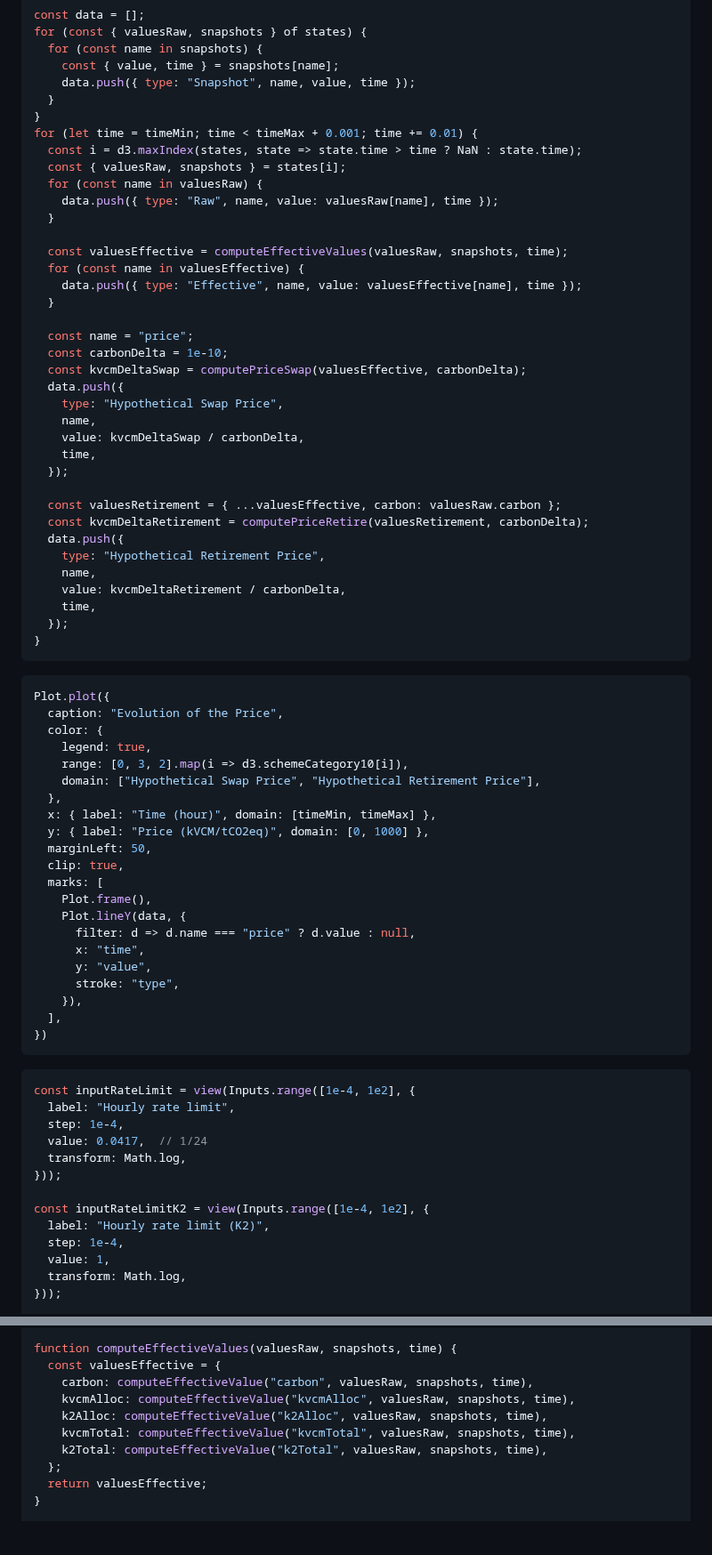
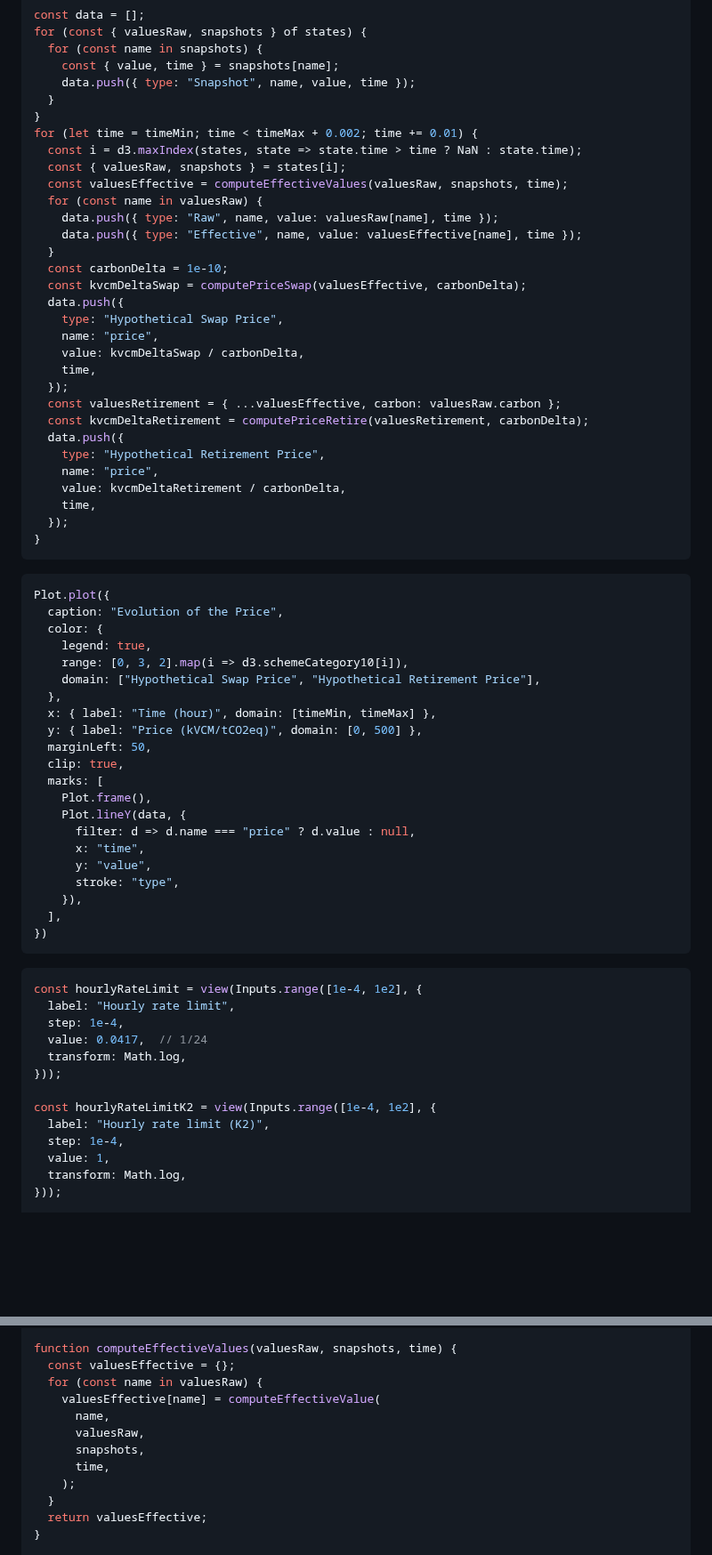
Before and after one commit to ldeso/klima.leodesouza.net, a Markdown page: src/rate-limits.md, 2 parts joined by grey strips. Shown at 89% size. Drawn GitHub-style; blank space fills up the shorter version.

Commit message:
Simplify code

````diff
--- a/src/rate-limits.md
+++ b/src/rate-limits.md
@@ -53,33 +53,27 @@ for (const { valuesRaw, snapshots } of states) {
     data.push({ type: "Snapshot", name, value, time });
   }
 }
-for (let time = timeMin; time < timeMax + 0.001; time += 0.01) {
+for (let time = timeMin; time < timeMax + 0.002; time += 0.01) {
   const i = d3.maxIndex(states, state => state.time > time ? NaN : state.time);
   const { valuesRaw, snapshots } = states[i];
+  const valuesEffective = computeEffectiveValues(valuesRaw, snapshots, time);
   for (const name in valuesRaw) {
     data.push({ type: "Raw", name, value: valuesRaw[name], time });
-  }
-
-  const valuesEffective = computeEffectiveValues(valuesRaw, snapshots, time);
-  for (const name in valuesEffective) {
     data.push({ type: "Effective", name, value: valuesEffective[name], time });
   }
-
-  const name = "price";
   const carbonDelta = 1e-10;
   const kvcmDeltaSwap = computePriceSwap(valuesEffective, carbonDelta);
   data.push({
     type: "Hypothetical Swap Price",
-    name,
+    name: "price",
     value: kvcmDeltaSwap / carbonDelta,
     time,
   });
-
   const valuesRetirement = { ...valuesEffective, carbon: valuesRaw.carbon };
   const kvcmDeltaRetirement = computePriceRetire(valuesRetirement, carbonDelta);
   data.push({
     type: "Hypothetical Retirement Price",
-    name,
+    name: "price",
     value: kvcmDeltaRetirement / carbonDelta,
     time,
   });
@@ -95,7 +89,7 @@ Plot.plot({
     domain: ["Hypothetical Swap Price", "Hypothetical Retirement Price"],
   },
   x: { label: "Time (hour)", domain: [timeMin, timeMax] },
-  y: { label: "Price (kVCM/tCO2eq)", domain: [0, 1000] },
+  y: { label: "Price (kVCM/tCO2eq)", domain: [0, 500] },
   marginLeft: 50,
   clip: true,
   marks: [
@@ -111,14 +105,14 @@ Plot.plot({
 ```
 
 ```js
-const inputRateLimit = view(Inputs.range([1e-4, 1e2], {
+const hourlyRateLimit = view(Inputs.range([1e-4, 1e2], {
   label: "Hourly rate limit",
   step: 1e-4,
   value: 0.0417,  // 1/24
   transform: Math.log,
 }));
 
-const inputRateLimitK2 = view(Inputs.range([1e-4, 1e2], {
+const hourlyRateLimitK2 = view(Inputs.range([1e-4, 1e2], {
   label: "Hourly rate limit (K2)",
   step: 1e-4,
   value: 1,
@@ -289,13 +283,15 @@ function executeChange(state, name, delta, time) {
 }
 
 function computeEffectiveValues(valuesRaw, snapshots, time) {
-  const valuesEffective = {
-    carbon: computeEffectiveValue("carbon", valuesRaw, snapshots, time),
-    kvcmAlloc: computeEffectiveValue("kvcmAlloc", valuesRaw, snapshots, time),
-    k2Alloc: computeEffectiveValue("k2Alloc", valuesRaw, snapshots, time),
-    kvcmTotal: computeEffectiveValue("kvcmTotal", valuesRaw, snapshots, time),
-    k2Total: computeEffectiveValue("k2Total", valuesRaw, snapshots, time),
-  };
+  const valuesEffective = {};
+  for (const name in valuesRaw) {
+    valuesEffective[name] = computeEffectiveValue(
+      name,
+      valuesRaw,
+      snapshots,
+      time,
+    );
+  }
   return valuesEffective;
 }
 
````
Also changed, not shown: other parts of src/rate-limits.md (+2 -2 lines).
